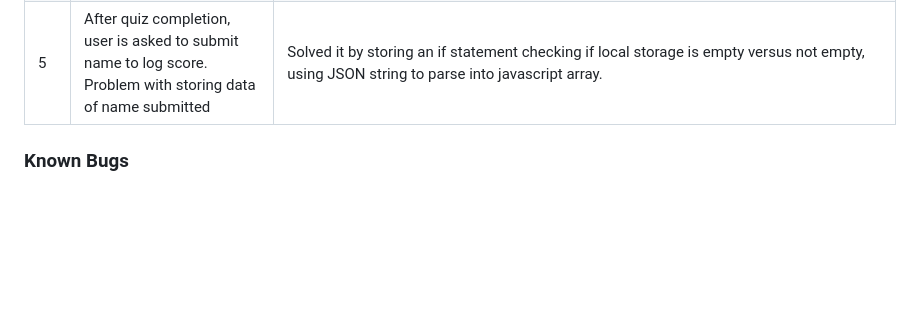
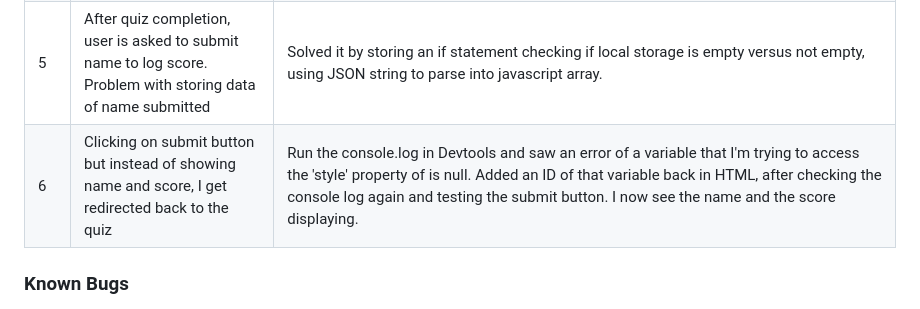
Before and after one commit to Alisha98A/Food-Quiz, a Markdown page: README.md, the part around the change. GitHub-like rendering; blank space fills up the shorter version.

Commit message:
Update bug about submit button in README.md

```diff
--- a/README.md
+++ b/README.md
@@ -218,6 +218,7 @@ Please refer to the file [TESTING.md](TESTING.md) for all tests performed.
 | 3 | Score not counting | To solve this issue, I corrected the option attribute to match the index of the correct answer (It was previously set to 1,2,3,4 in HTML. Now it's changed starting from 0, which matches the index of the answers in Javascript). I also added '===' instead of '==' to ensure strics equality |
 | 4 | Red/green colors don't display correctly for correct/incorrect answers | To ensure correctness, I compared the text content of the selected option (selectedAnswer) with the text content of the correct answer (currentQuestion.options[currentQuestion.answer]). I used the find method to search for the correct answer by comparing the text content of each option with the text content of the correct answer. After making these changes, the function now handles both correct and incorrect responses|
 | 5 | After quiz completion, user is asked to submit name to log score. Problem with storing data of name submitted | Solved it by storing an if statement checking if local storage is empty versus not empty, using JSON string to parse into javascript array. |
+| 6 | Clicking on submit button but instead of showing name and score, I get redirected back to the quiz | Run the console.log in Devtools and saw an error of a variable that I'm trying to access the 'style' property of is null. Added an ID of that variable back in HTML, after checking the console log again and testing the submit button. I now see the name and the score displaying. |
 
 ### Known Bugs
 
```
